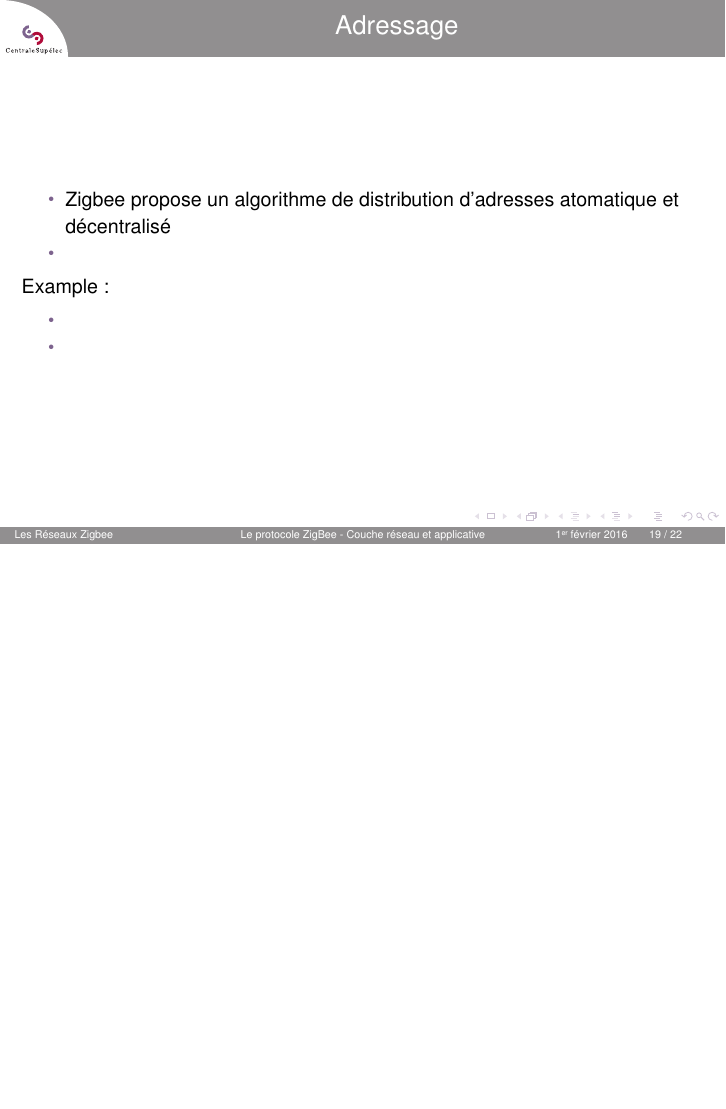
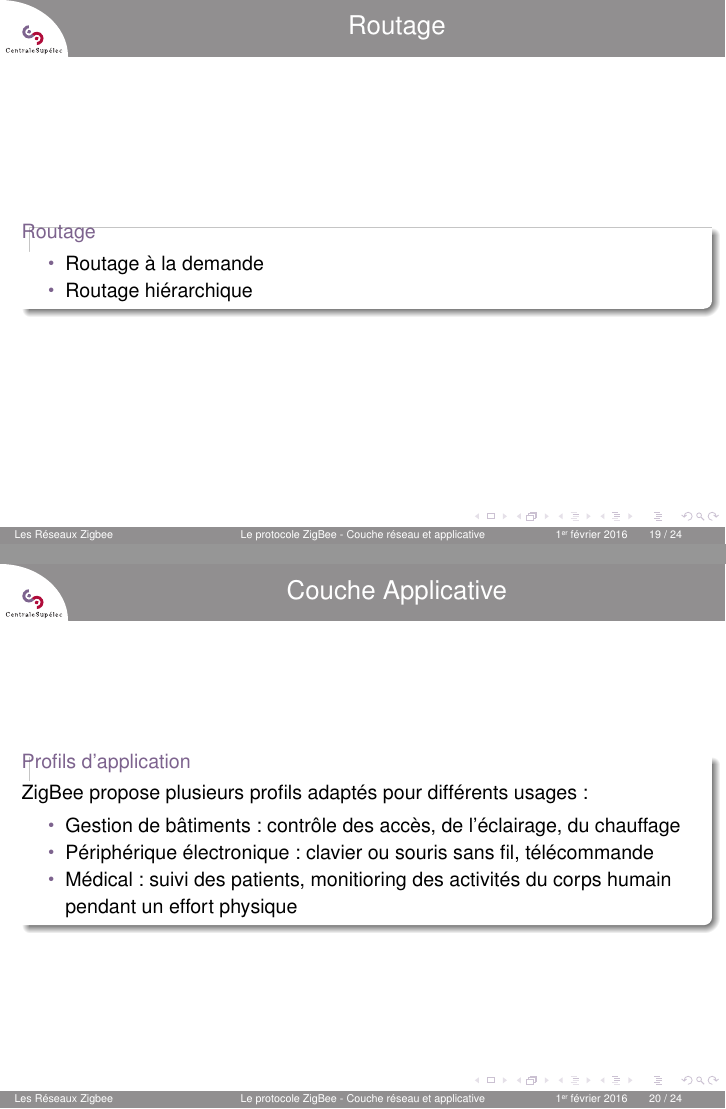
Before and after one commit to H3r3tiik/ReseauxZigbee, LaTeX slides (presentation/presentation.tex): page 19 of 22 before the commit and pages 19 and 20 of 24 after it, the two joined at a grey line, the shorter picture padded with empty space. Compiled offline with pdfLaTeX.

Commit message:
Ajout de slide sur le routage et les profils applicatifs + ajout du titre sur les slides conclusion et ajout de la bibliographie

```diff
--- a/presentation/presentation.tex
+++ b/presentation/presentation.tex
@@ -8,6 +8,7 @@
 \usepackage{beamerfontthemecs}
 \usepackage{beamerinnerthemecs}
 \usepackage{beamercolorthemecs}
+\usepackage{hyperref}
 
 \usetheme{cs}
 \useoutertheme{cs}
@@ -203,2 +211,11 @@
   \end{frame}
 
+  \begin{frame}
+    \frametitle{Routage}
+    \begin{block}{Routage}
+      \begin{itemize}
+        \item Routage à la demande
+        \item Routage hiérarchique
+      \end{itemize}
+    \end{block}
+  \end{frame}
@@ -206,16 +222,18 @@
 
   \begin{frame}
-    \frametitle{Adressage}
-    \begin{itemize}
-      \item Zigbee propose un algorithme de distribution d'adresses atomatique et décentralisé
-      \item
-    \end{itemize}
-    Example :
-    \begin{itemize}
-      \item
-      \item
-    \end{itemize}
+   \frametitle{Couche Applicative}
+   \begin{block}{Profils d'application}
+     ZigBee propose plusieurs profils adaptés pour différents usages :
+     \begin{itemize}
+      \item Gestion de bâtiments : contrôle des accès, de l'éclairage, du chauffage
+      \item Périphérique électronique : clavier ou souris sans fil, télécommande
+      \item Médical : suivi des patients, monitioring des activités du corps humain pendant un effort physique
+     \end{itemize}
+
+   \end{block}
+
   \end{frame}
+
 
   \section{Conclusion}
 
```
Also changed, not shown: presentation/presentation.pdf, presentation/presentation.tex (22 more changed lines), 5 other files.
